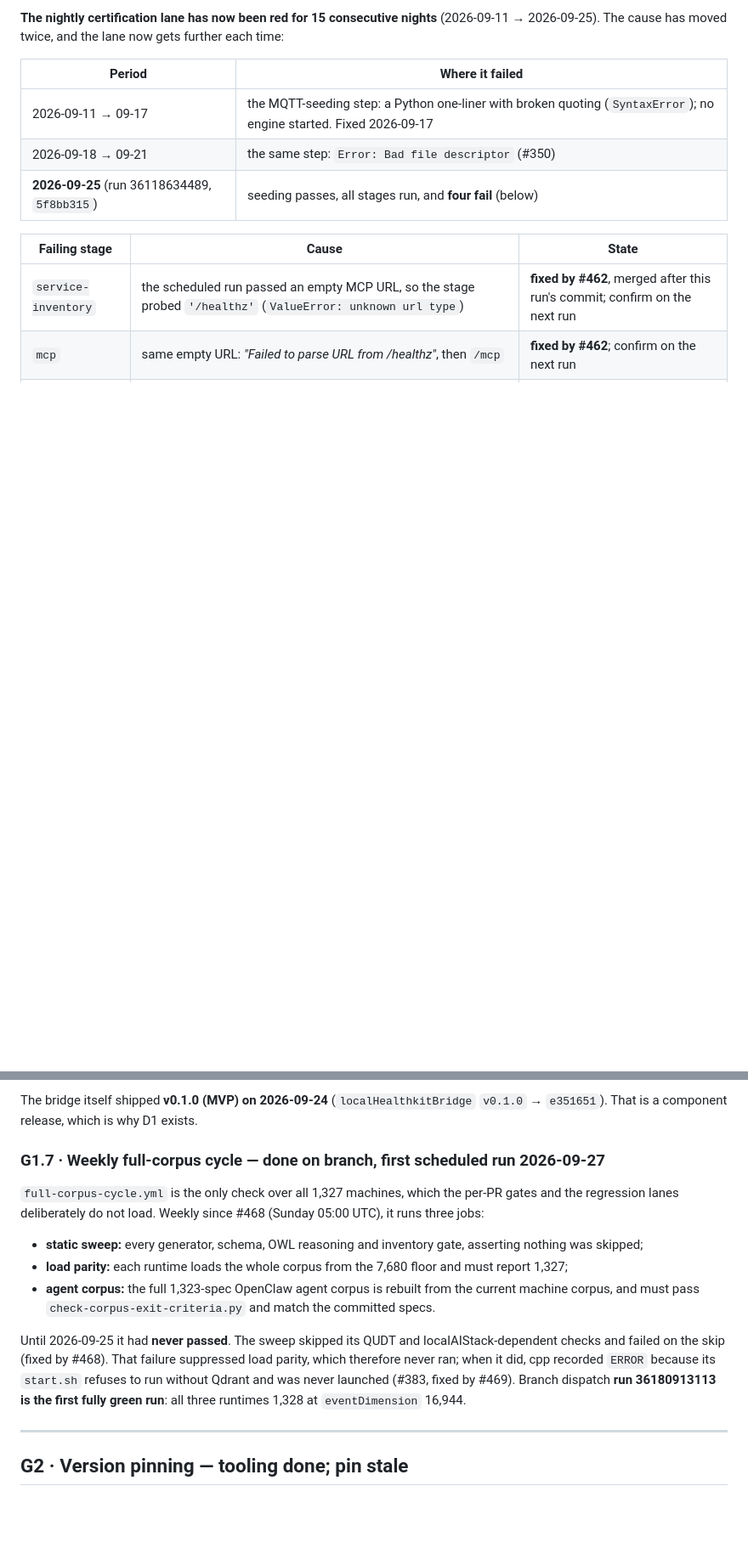
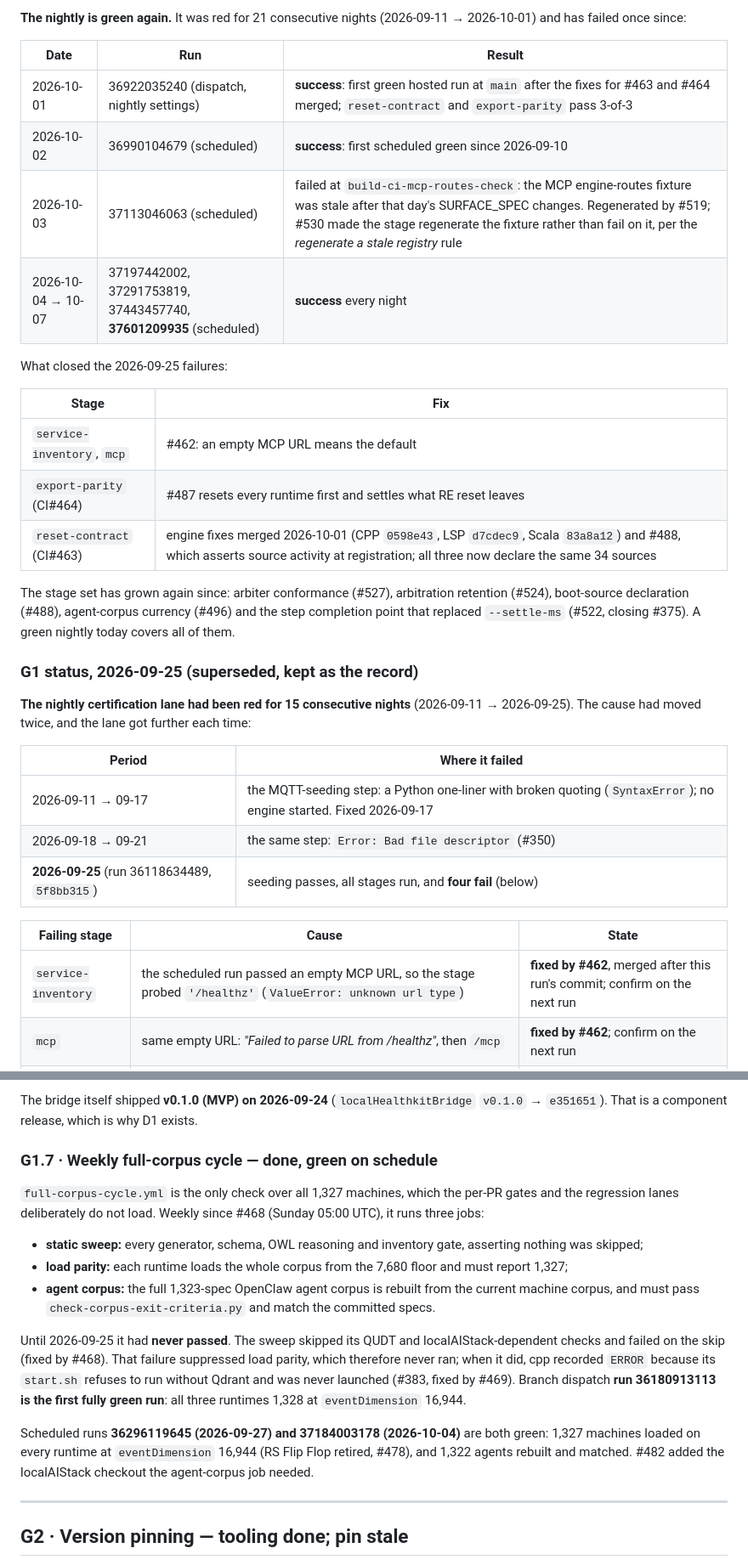
Before and after one commit to jateeter/RealityEngine_CI, a Markdown page: docs/MVP_ROADMAP.md, 2 parts joined by grey strips. Shown at 85% size. Drawn GitHub-style; blank space fills up the shorter version.

```diff
--- a/docs/MVP_ROADMAP.md
+++ b/docs/MVP_ROADMAP.md
@@ -105,6 +124,31 @@ Comparing it with the corpus as it stands is the staleness check for both.
 
-**The nightly certification lane has now been red for 15 consecutive nights**
-(2026-09-11 → 2026-09-25). The cause has moved twice, and the lane now gets
+**The nightly is green again.** It was red for 21 consecutive nights
+(2026-09-11 → 2026-10-01) and has failed once since:
+
+| Date | Run | Result |
+|---|---|---|
+| 2026-10-01 | 36922035240 (dispatch, nightly settings) | **success**: first green hosted run at `main` after the fixes for #463 and #464 merged; `reset-contract` and `export-parity` pass 3-of-3 |
+| 2026-10-02 | 36990104679 (scheduled) | **success**: first scheduled green since 2026-09-10 |
+| 2026-10-03 | 37113046063 (scheduled) | failed at `build-ci-mcp-routes-check`: the MCP engine-routes fixture was stale after that day's SURFACE_SPEC changes. Regenerated by #519; #530 made the stage regenerate the fixture rather than fail on it, per the *regenerate a stale registry* rule |
+| 2026-10-04 → 10-07 | 37197442002, 37291753819, 37443457740, **37601209935** (scheduled) | **success** every night |
+
+What closed the 2026-09-25 failures:
+
+| Stage | Fix |
+|---|---|
+| `service-inventory`, `mcp` | #462: an empty MCP URL means the default |
+| `export-parity` (CI#464) | #487 resets every runtime first and settles what RE reset leaves |
+| `reset-contract` (CI#463) | engine fixes merged 2026-10-01 (CPP `0598e43`, LSP `d7cdec9`, Scala `83a8a12`) and #488, which asserts source activity at registration; all three now declare the same 34 sources |
+
+The stage set has grown again since: arbiter conformance (#527),
+arbitration retention (#524), boot-source declaration (#488), agent-corpus
+currency (#496) and the step completion point that replaced `--settle-ms`
+(#522, closing #375). A green nightly today covers all of them.
+
+### G1 status, 2026-09-25 (superseded, kept as the record)
+
+**The nightly certification lane had been red for 15 consecutive nights**
+(2026-09-11 → 2026-09-25). The cause had moved twice, and the lane got
 further each time:
 
 | Period | Where it failed |
@@ -312,7 +358,7 @@ The bridge itself shipped **v0.1.0 (MVP) on 2026-09-24**
 (`localHealthkitBridge` `v0.1.0` → `e351651`). That is a component release,
 which is why D1 exists.
 
-### G1.7 · Weekly full-corpus cycle — done on branch, first scheduled run 2026-09-27
+### G1.7 · Weekly full-corpus cycle — done, green on schedule
 
 `full-corpus-cycle.yml` is the only check over all 1,327 machines, which the
 per-PR gates and the regression lanes deliberately do not load. Weekly since
@@ -332,6 +378,11 @@ failure suppressed load parity, which therefore never ran; when it did, cpp
 recorded `ERROR` because its `start.sh` refuses to run without Qdrant and was
 never launched (#383, fixed by #469). Branch dispatch **run 36180913113 is the
 first fully green run**: all three runtimes 1,328 at `eventDimension` 16,944.
+
+Scheduled runs **36296119645 (2026-09-27) and 37184003178 (2026-10-04)** are
+both green: 1,327 machines loaded on every runtime at `eventDimension` 16,944
+(RS Flip Flop retired, #478), and 1,322 agents rebuilt and matched. #482 added
+the localAIStack checkout the agent-corpus job needed.
 
 ---
 
```
Also changed, not shown: other parts of docs/MVP_ROADMAP.md (+88 -56 lines).
